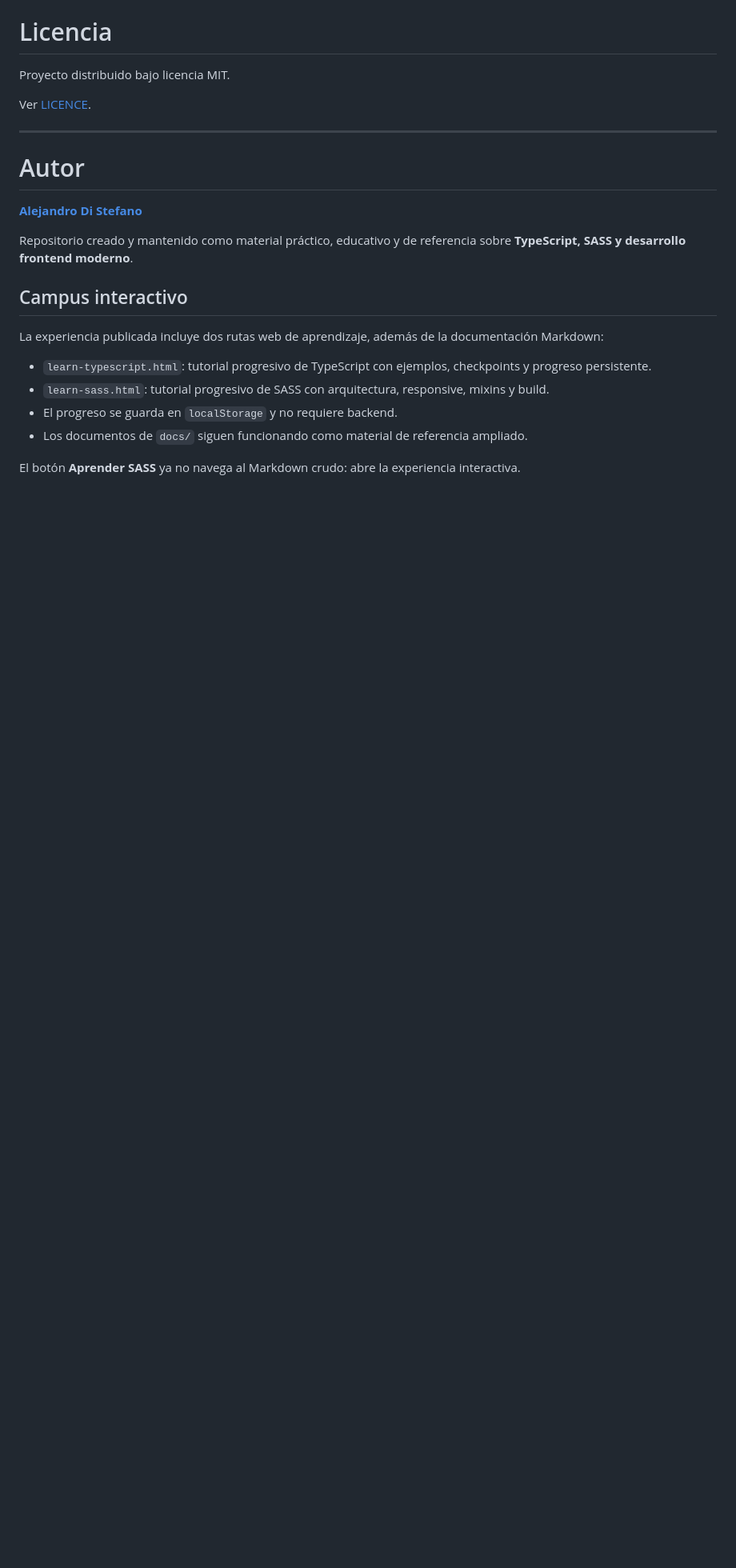
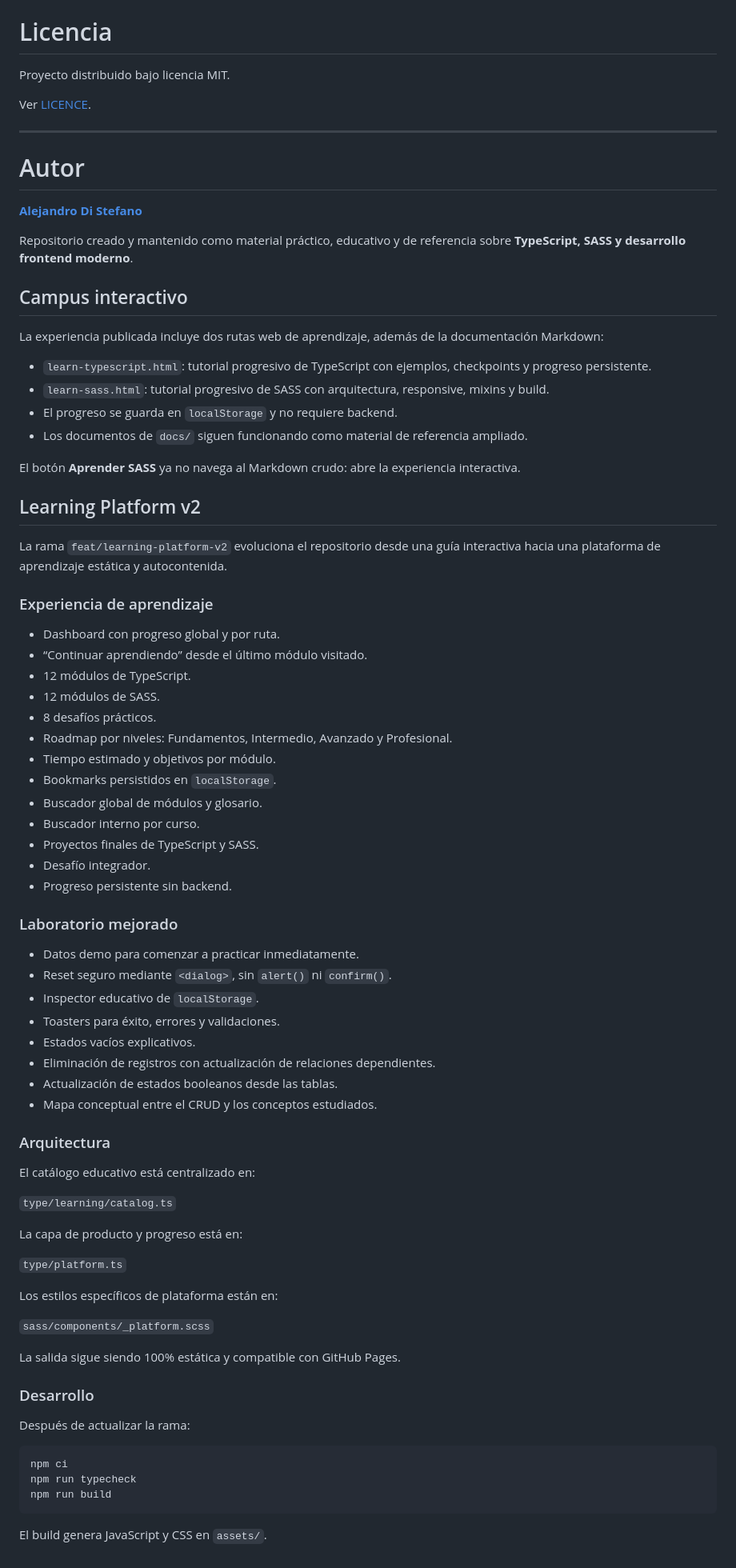
Before and after one commit to Drako01/jugando_con_typescript, a Markdown page: README.md, the part around the change. Shown at 80% size. Rendered like a GitHub page; blank space fills up the shorter version.

Commit message:
docs: document learning platform v2

````diff
--- a/README.md
+++ b/README.md
@@ -968,3 +968,63 @@ La experiencia publicada incluye dos rutas web de aprendizaje, además de la doc
 - Los documentos de `docs/` siguen funcionando como material de referencia ampliado.
 
 El botón **Aprender SASS** ya no navega al Markdown crudo: abre la experiencia interactiva.
+
+
+## Learning Platform v2
+
+La rama `feat/learning-platform-v2` evoluciona el repositorio desde una guía interactiva hacia una plataforma de aprendizaje estática y autocontenida.
+
+### Experiencia de aprendizaje
+
+- Dashboard con progreso global y por ruta.
+- “Continuar aprendiendo” desde el último módulo visitado.
+- 12 módulos de TypeScript.
+- 12 módulos de SASS.
+- 8 desafíos prácticos.
+- Roadmap por niveles: Fundamentos, Intermedio, Avanzado y Profesional.
+- Tiempo estimado y objetivos por módulo.
+- Bookmarks persistidos en `localStorage`.
+- Buscador global de módulos y glosario.
+- Buscador interno por curso.
+- Proyectos finales de TypeScript y SASS.
+- Desafío integrador.
+- Progreso persistente sin backend.
+
+### Laboratorio mejorado
+
+- Datos demo para comenzar a practicar inmediatamente.
+- Reset seguro mediante `<dialog>`, sin `alert()` ni `confirm()`.
+- Inspector educativo de `localStorage`.
+- Toasters para éxito, errores y validaciones.
+- Estados vacíos explicativos.
+- Eliminación de registros con actualización de relaciones dependientes.
+- Actualización de estados booleanos desde las tablas.
+- Mapa conceptual entre el CRUD y los conceptos estudiados.
+
+### Arquitectura
+
+El catálogo educativo está centralizado en:
+
+`type/learning/catalog.ts`
+
+La capa de producto y progreso está en:
+
+`type/platform.ts`
+
+Los estilos específicos de plataforma están en:
+
+`sass/components/_platform.scss`
+
+La salida sigue siendo 100% estática y compatible con GitHub Pages.
+
+### Desarrollo
+
+Después de actualizar la rama:
+
+```bash
+npm ci
+npm run typecheck
+npm run build
+```
+
+El build genera JavaScript y CSS en `assets/`.
````
